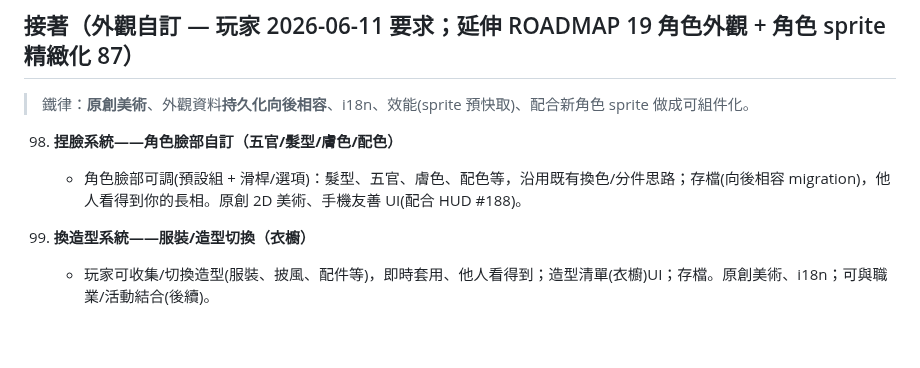
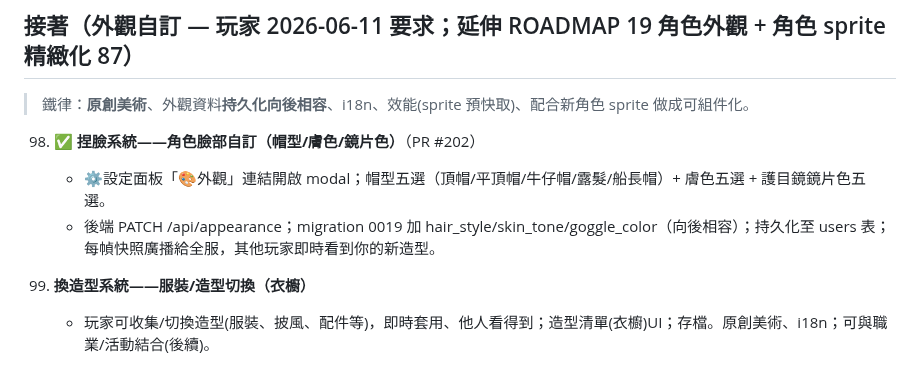
Before and after one commit to ShihShihDer/ButFun, a Markdown page: docs/ROADMAP.md, the part around the change. Rendered like a GitHub page; blank space fills up the shorter version.

Commit message:
docs(ROADMAP 98): 捏臉系統打勾（PR #202）

```diff
--- a/docs/ROADMAP.md
+++ b/docs/ROADMAP.md
@@ -830,8 +830,9 @@ D-3. ✅ **小地圖導航**（PR #71）
 
 > 鐵律：**原創美術**、外觀資料**持久化向後相容**、i18n、效能(sprite 預快取)、配合新角色 sprite 做成可組件化。
 
-98. **捏臉系統——角色臉部自訂（五官/髮型/膚色/配色）**
-    - 角色臉部可調(預設組 + 滑桿/選項)：髮型、五官、膚色、配色等，沿用既有換色/分件思路；存檔(向後相容 migration)，他人看得到你的長相。原創 2D 美術、手機友善 UI(配合 HUD #188)。
+98. ✅ **捏臉系統——角色臉部自訂（帽型/膚色/鏡片色）**（PR #202）
+    - ⚙設定面板「🎨外觀」連結開啟 modal；帽型五選（頂帽/平頂帽/牛仔帽/露髮/船長帽）+ 膚色五選 + 護目鏡鏡片色五選。
+    - 後端 PATCH /api/appearance；migration 0019 加 hair_style/skin_tone/goggle_color（向後相容）；持久化至 users 表；每幀快照廣播給全服，其他玩家即時看到你的新造型。
 
 99. **換造型系統——服裝/造型切換（衣櫥）**
     - 玩家可收集/切換造型(服裝、披風、配件等)，即時套用、他人看得到；造型清單(衣櫥)UI；存檔。原創美術、i18n；可與職業/活動結合(後續)。
```
